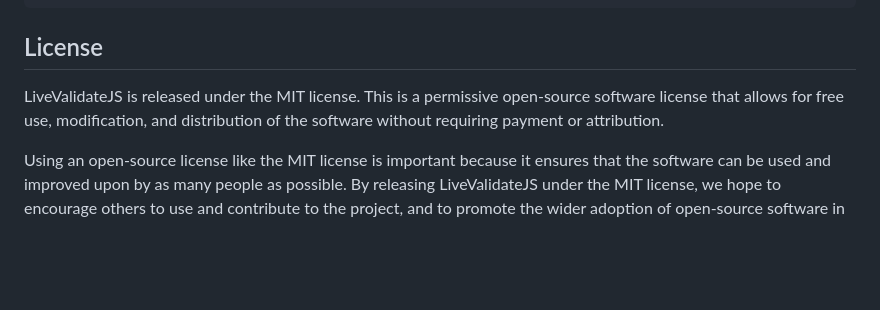
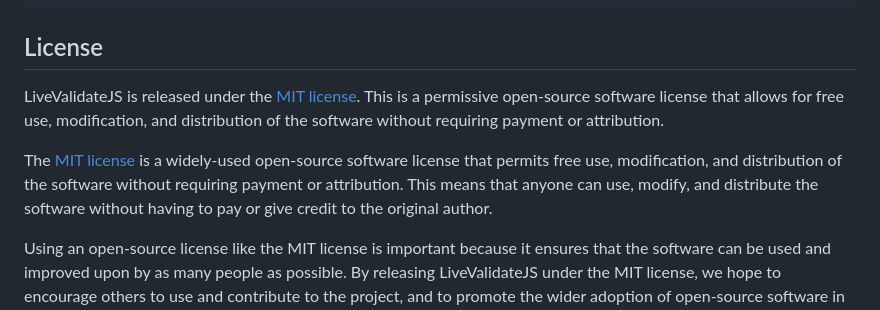
Before and after one commit to thedhanawada/LiveValidateJS, a Markdown page: README.md, the part around one of its changes. GitHub-like rendering; blank space fills up the shorter version.

````diff
--- a/README.md
+++ b/README.md
@@ -204,7 +204,9 @@ input.invalid {
 ```
 ## License
 
-LiveValidateJS is released under the MIT license. This is a permissive open-source software license that allows for free use, modification, and distribution of the software without requiring payment or attribution.
+LiveValidateJS is released under the [MIT license](https://github.com/thedhanawada/LiveValidateJS/blob/main/LICENSE). This is a permissive open-source software license that allows for free use, modification, and distribution of the software without requiring payment or attribution.
+
+The [MIT license](https://opensource.org/licenses/MIT) is a widely-used open-source software license that permits free use, modification, and distribution of the software without requiring payment or attribution. This means that anyone can use, modify, and distribute the software without having to pay or give credit to the original author.
 
 Using an open-source license like the MIT license is important because it ensures that the software can be used and improved upon by as many people as possible. By releasing LiveValidateJS under the MIT license, we hope to encourage others to use and contribute to the project, and to promote the wider adoption of open-source software in general.
 
````
Also changed, not shown: other parts of README.md (+1 -1 lines).
